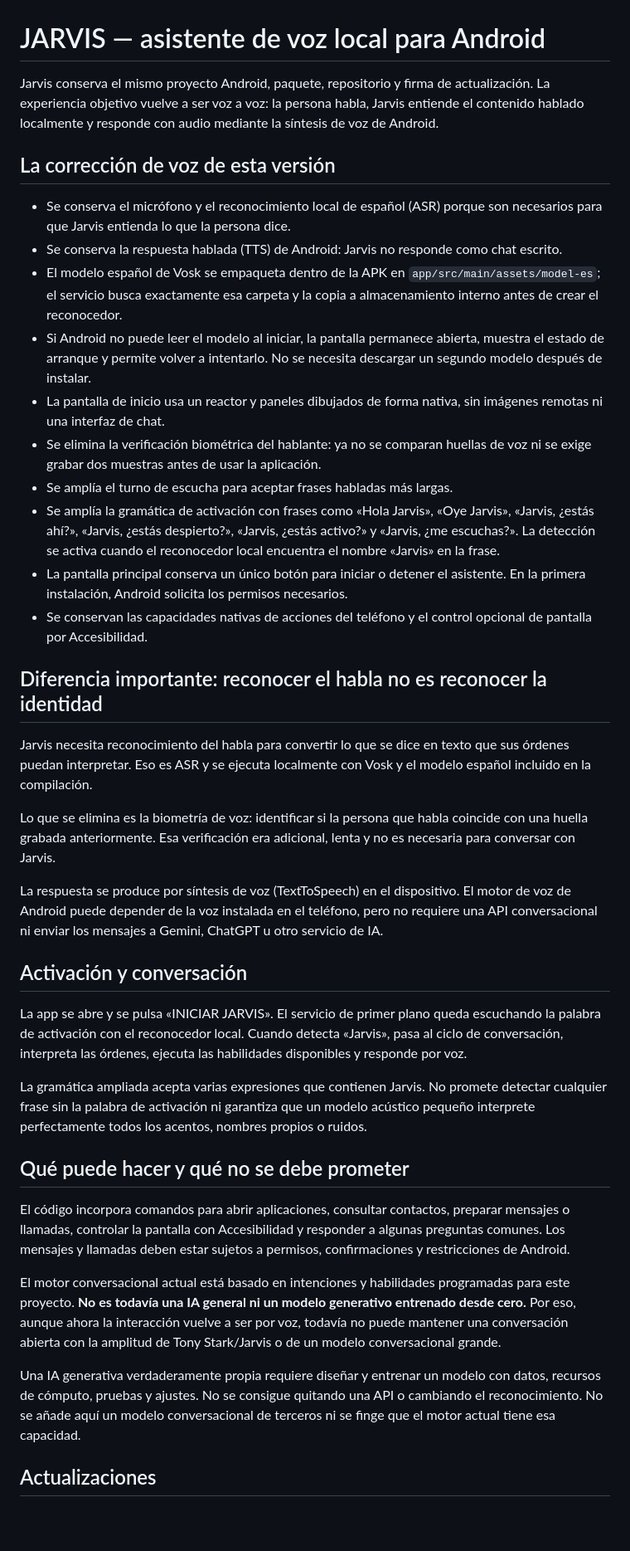
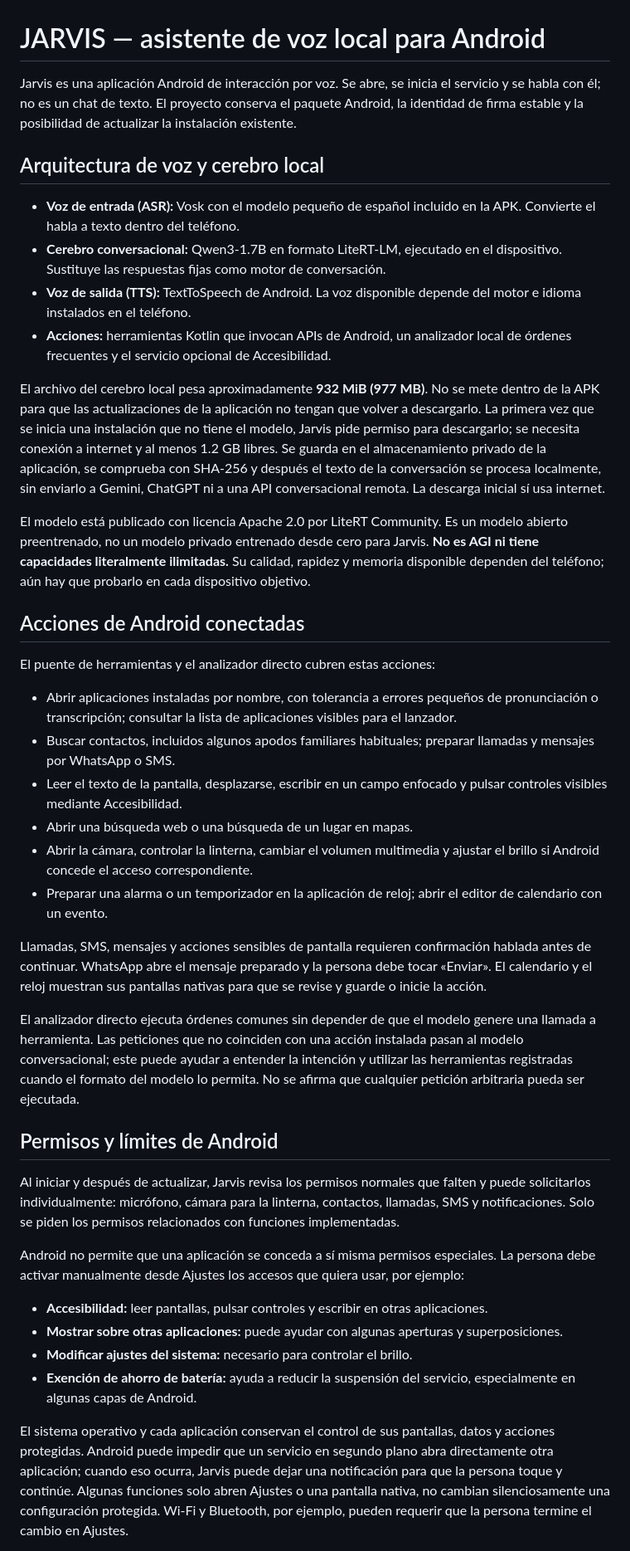
Before and after one commit to franyelmartinez618-cloud/Jarvis_apk, a Markdown page: README.md, the part around one of its changes. Shown at 83% size. GitHub-like rendering; blank space fills up the shorter version.

Commit message:
docs: document local conversational brain, Android tools and permission limits

```diff
--- a/README.md
+++ b/README.md
@@ -1,41 +1,43 @@
 # JARVIS — asistente de voz local para Android
 
-Jarvis conserva el mismo proyecto Android, paquete, repositorio y firma de actualización. La experiencia objetivo vuelve a ser voz a voz: la persona habla, Jarvis entiende el contenido hablado localmente y responde con audio mediante la síntesis de voz de Android.
+Jarvis es una aplicación Android de interacción por voz. Se abre, se inicia el servicio y se habla con él; no es un chat de texto. El proyecto conserva el paquete Android, la identidad de firma estable y la posibilidad de actualizar la instalación existente.
 
-## La corrección de voz de esta versión
+## Arquitectura de voz y cerebro local
 
-- Se conserva el micrófono y el reconocimiento local de español (ASR) porque son necesarios para que Jarvis entienda lo que la persona dice.
-- Se conserva la respuesta hablada (TTS) de Android: Jarvis no responde como chat escrito.
-- El modelo español de Vosk se empaqueta dentro de la APK en `app/src/main/assets/model-es`; el servicio busca exactamente esa carpeta y la copia a almacenamiento interno antes de crear el reconocedor.
-- Si Android no puede leer el modelo al iniciar, la pantalla permanece abierta, muestra el estado de arranque y permite volver a intentarlo. No se necesita descargar un segundo modelo después de instalar.
-- La pantalla de inicio usa un reactor y paneles dibujados de forma nativa, sin imágenes remotas ni una interfaz de chat.
-- Se elimina la verificación biométrica del hablante: ya no se comparan huellas de voz ni se exige grabar dos muestras antes de usar la aplicación.
-- Se amplía el turno de escucha para aceptar frases habladas más largas.
-- Se amplía la gramática de activación con frases como «Hola Jarvis», «Oye Jarvis», «Jarvis, ¿estás ahí?», «Jarvis, ¿estás despierto?», «Jarvis, ¿estás activo?» y «Jarvis, ¿me escuchas?». La detección se activa cuando el reconocedor local encuentra el nombre «Jarvis» en la frase.
-- La pantalla principal conserva un único botón para iniciar o detener el asistente. En la primera instalación, Android solicita los permisos necesarios.
-- Se conservan las capacidades nativas de acciones del teléfono y el control opcional de pantalla por Accesibilidad.
+- **Voz de entrada (ASR):** Vosk con el modelo pequeño de español incluido en la APK. Convierte el habla a texto dentro del teléfono.
+- **Cerebro conversacional:** Qwen3-1.7B en formato LiteRT-LM, ejecutado en el dispositivo. Sustituye las respuestas fijas como motor de conversación.
+- **Voz de salida (TTS):** TextToSpeech de Android. La voz disponible depende del motor e idioma instalados en el teléfono.
+- **Acciones:** herramientas Kotlin que invocan APIs de Android, un analizador local de órdenes frecuentes y el servicio opcional de Accesibilidad.
 
-## Diferencia importante: reconocer el habla no es reconocer la identidad
+El archivo del cerebro local pesa aproximadamente **932 MiB (977 MB)**. No se mete dentro de la APK para que las actualizaciones de la aplicación no tengan que volver a descargarlo. La primera vez que se inicia una instalación que no tiene el modelo, Jarvis pide permiso para descargarlo; se necesita conexión a internet y al menos 1.2 GB libres. Se guarda en el almacenamiento privado de la aplicación, se comprueba con SHA-256 y después el texto de la conversación se procesa localmente, sin enviarlo a Gemini, ChatGPT ni a una API conversacional remota. La descarga inicial sí usa internet.
 
-Jarvis necesita reconocimiento del habla para convertir lo que se dice en texto que sus órdenes puedan interpretar. Eso es ASR y se ejecuta localmente con Vosk y el modelo español incluido en la compilación.
+El modelo está publicado con licencia Apache 2.0 por LiteRT Community. Es un modelo abierto preentrenado, no un modelo privado entrenado desde cero para Jarvis. **No es AGI ni tiene capacidades literalmente ilimitadas.** Su calidad, rapidez y memoria disponible dependen del teléfono; aún hay que probarlo en cada dispositivo objetivo.
 
-Lo que se elimina es la biometría de voz: identificar si la persona que habla coincide con una huella grabada anteriormente. Esa verificación era adicional, lenta y no es necesaria para conversar con Jarvis.
+## Acciones de Android conectadas
 
-La respuesta se produce por síntesis de voz (TextToSpeech) en el dispositivo. El motor de voz de Android puede depender de la voz instalada en el teléfono, pero no requiere una API conversacional ni enviar los mensajes a Gemini, ChatGPT u otro servicio de IA.
+El puente de herramientas y el analizador directo cubren estas acciones:
 
-## Activación y conversación
+- Abrir aplicaciones instaladas por nombre, con tolerancia a errores pequeños de pronunciación o transcripción; consultar la lista de aplicaciones visibles para el lanzador.
+- Buscar contactos, incluidos algunos apodos familiares habituales; preparar llamadas y mensajes por WhatsApp o SMS.
+- Leer el texto de la pantalla, desplazarse, escribir en un campo enfocado y pulsar controles visibles mediante Accesibilidad.
+- Abrir una búsqueda web o una búsqueda de un lugar en mapas.
+- Abrir la cámara, controlar la linterna, cambiar el volumen multimedia y ajustar el brillo si Android concede el acceso correspondiente.
+- Preparar una alarma o un temporizador en la aplicación de reloj; abrir el editor de calendario con un evento.
 
-La app se abre y se pulsa «INICIAR JARVIS». El servicio de primer plano queda escuchando la palabra de activación con el reconocedor local. Cuando detecta «Jarvis», pasa al ciclo de conversación, interpreta las órdenes, ejecuta las habilidades disponibles y responde por voz.
+Llamadas, SMS, mensajes y acciones sensibles de pantalla requieren confirmación hablada antes de continuar. WhatsApp abre el mensaje preparado y la persona debe tocar «Enviar». El calendario y el reloj muestran sus pantallas nativas para que se revise y guarde o inicie la acción.
 
-La gramática ampliada acepta varias expresiones que contienen Jarvis. No promete detectar cualquier frase sin la palabra de activación ni garantiza que un modelo acústico pequeño interprete perfectamente todos los acentos, nombres propios o ruidos.
+El analizador directo ejecuta órdenes comunes sin depender de que el modelo genere una llamada a herramienta. Las peticiones que no coinciden con una acción instalada pasan al modelo conversacional; este puede ayudar a entender la intención y utilizar las herramientas registradas cuando el formato del modelo lo permita. No se afirma que cualquier petición arbitraria pueda ser ejecutada.
 
-## Qué puede hacer y qué no se debe prometer
+## Permisos y límites de Android
 
-El código incorpora comandos para abrir aplicaciones, consultar contactos, preparar mensajes o llamadas, controlar la pantalla con Accesibilidad y responder a algunas preguntas comunes. Los mensajes y llamadas deben estar sujetos a permisos, confirmaciones y restricciones de Android.
+Al iniciar y después de actualizar, Jarvis revisa los permisos normales que falten y puede solicitarlos individualmente: micrófono, cámara para la linterna, contactos, llamadas, SMS y notificaciones. Solo se piden los permisos relacionados con funciones implementadas.
 
-El motor conversacional actual está basado en intenciones y habilidades programadas para este proyecto. **No es todavía una IA general ni un modelo generativo entrenado desde cero.** Por eso, aunque ahora la interacción vuelve a ser por voz, todavía no puede mantener una conversación abierta con la amplitud de Tony Stark/Jarvis o de un modelo conversacional grande.
+Android no permite que una aplicación se conceda a sí misma permisos especiales. La persona debe activar manualmente desde Ajustes los accesos que quiera usar, por ejemplo:
 
-Una IA generativa verdaderamente propia requiere diseñar y entrenar un modelo con datos, recursos de cómputo, pruebas y ajustes. No se consigue quitando una API o cambiando el reconocimiento. No se añade aquí un modelo conversacional de terceros ni se finge que el motor actual tiene esa capacidad.
+- **Accesibilidad:** leer pantallas, pulsar controles y escribir en otras aplicaciones.
+- **Mostrar sobre otras aplicaciones:** puede ayudar con algunas aperturas y superposiciones.
+- **Modificar ajustes del sistema:** necesario para controlar el brillo.
+- **Exención de ahorro de batería:** ayuda a reducir la suspensión del servicio, especialmente en algunas capas de Android.
 
-## Actualizaciones
+El sistema operativo y cada aplicación conservan el control de sus pantallas, datos y acciones protegidas. Android puede impedir que un servicio en segundo plano abra directamente otra aplicación; cuando eso ocurra, Jarvis puede dejar una notificación para que la persona toque y continúe. Algunas funciones solo abren Ajustes o una pantalla nativa, no cambian silenciosamente una configuración protegida. Wi-Fi y Bluetooth, por ejemplo, pueden requerir que la persona termine el cambio en Ajustes.
 
```
Also changed, not shown: other parts of README.md (+12 -8 lines).
